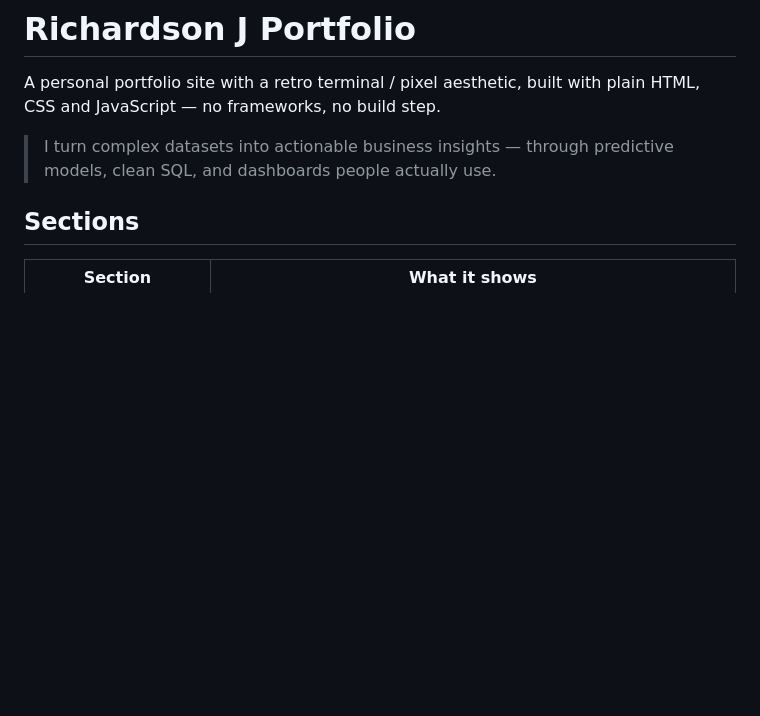
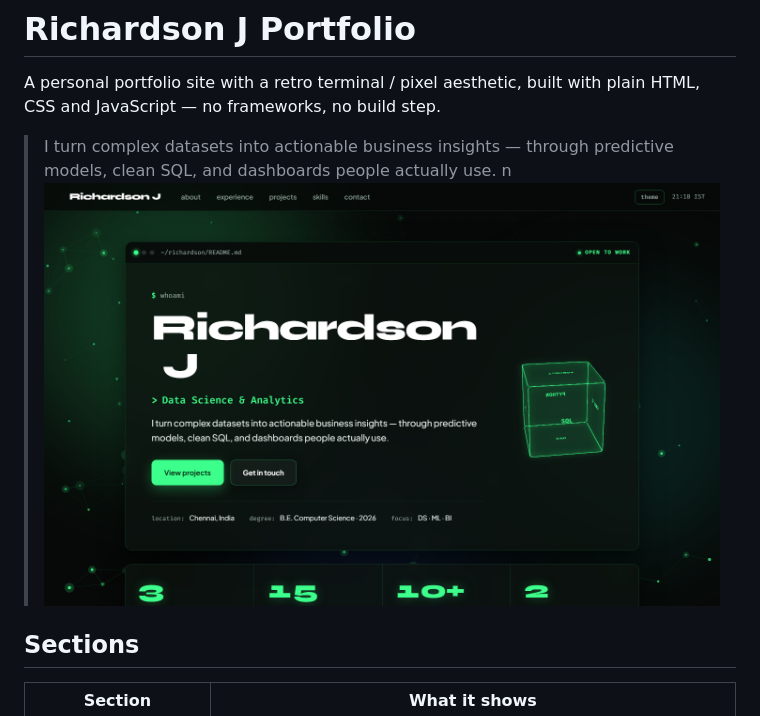
Before and after one commit to RichardsonJ14/Richardson-Portfolio, a Markdown page: README.md, the part around the change. GitHub-like rendering; pictures changed too: ss-main.png (added); blank space fills up the shorter version.

Commit message:
README: add screenshot preview
Co-Authored-By: Claude Opus 5.5 <noreply@anthropic.com>

```diff
--- a/README.md
+++ b/README.md
@@ -3,6 +3,7 @@
 A personal portfolio site with a retro terminal / pixel aesthetic, built with plain HTML, CSS and JavaScript — no frameworks, no build step.
 
 > I turn complex datasets into actionable business insights — through predictive models, clean SQL, and dashboards people actually use.
+n![Portfolio preview](ss-main.png)
 
 ## Sections
 
```
Also changed, not shown: 1 other file.
